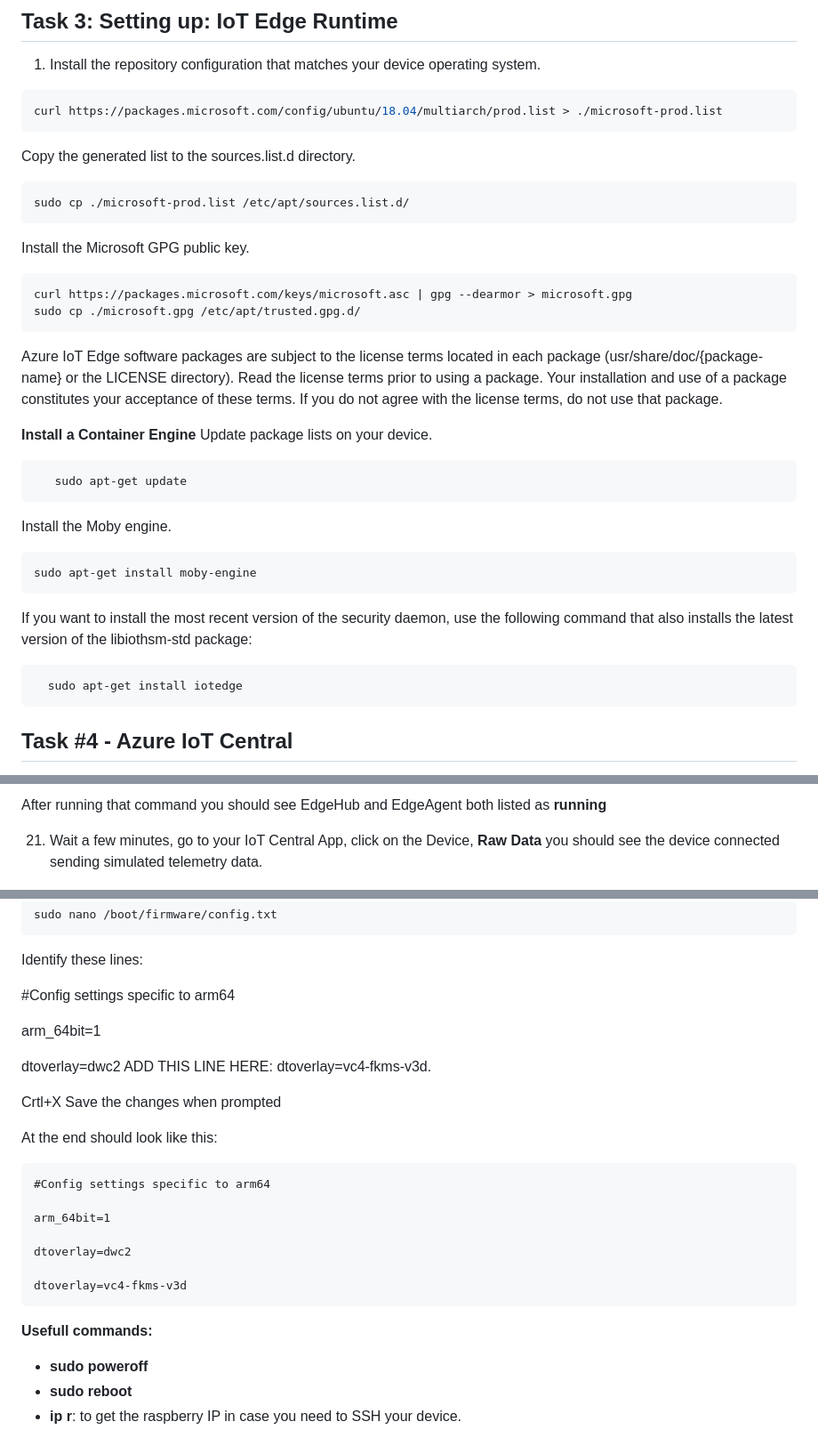
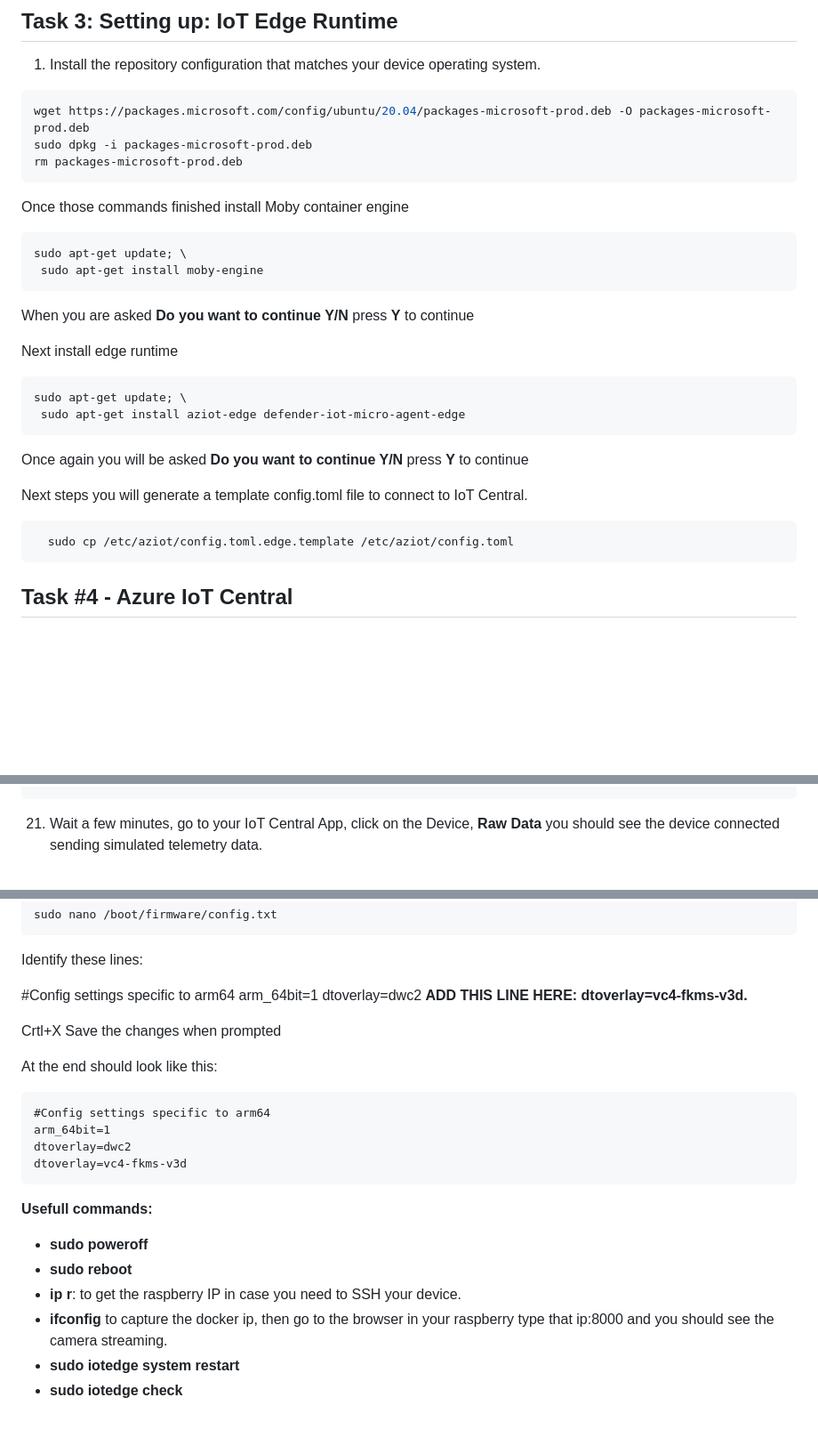
Before and after one commit to mpram/vis-insp-fof-hol, a Markdown page: Instructions/Setting up Environment.md, 3 parts joined by grey strips. Shown: that part at 89% size. GitHub-like rendering; blank space fills up the shorter version.

````diff
--- a/Instructions/Setting up Environment.md
+++ b/Instructions/Setting up Environment.md
@@ -187,38 +187,33 @@ Login with the credentials you set up before, in this lab we are using **Visual0
 1. Install the repository configuration that matches your device operating system.
 
   ```bash
-curl https://packages.microsoft.com/config/ubuntu/18.04/multiarch/prod.list > ./microsoft-prod.list
+wget https://packages.microsoft.com/config/ubuntu/20.04/packages-microsoft-prod.deb -O packages-microsoft-prod.deb
+sudo dpkg -i packages-microsoft-prod.deb
+rm packages-microsoft-prod.deb
  ```
-Copy the generated list to the sources.list.d directory.
+
+Once those commands finished install Moby container engine
 
  ```bash
-sudo cp ./microsoft-prod.list /etc/apt/sources.list.d/
+sudo apt-get update; \
+  sudo apt-get install moby-engine
+ ```
+When you are asked **Do you want to continue Y/N** press **Y** to continue
+
+Next install edge runtime
+
+ ```bash
+sudo apt-get update; \
+  sudo apt-get install aziot-edge defender-iot-micro-agent-edge
  ```
 
-Install the Microsoft GPG public key.
- ```bash
-curl https://packages.microsoft.com/keys/microsoft.asc | gpg --dearmor > microsoft.gpg
-sudo cp ./microsoft.gpg /etc/apt/trusted.gpg.d/
- ```
+ Once again you will be asked **Do you want to continue Y/N** press **Y** to continue
 
-Azure IoT Edge software packages are subject to the license terms located in each package (usr/share/doc/{package-name} or the LICENSE directory). Read the license terms prior to using a package. Your installation and use of a package constitutes your acceptance of these terms. If you do not agree with the license terms, do not use that package.
-
-**Install a Container Engine**
-Update package lists on your device.
+Next steps you will generate a template config.toml file to connect to IoT Central.
 
  ```bash
-    sudo apt-get update
- ```
-Install the Moby engine.
-   ```bash
-   sudo apt-get install moby-engine
-  ```
-If you want to install the most recent version of the security daemon, use the following command that also installs the latest version of the libiothsm-std package:
-
- ```bash
-   sudo apt-get install iotedge
- ```
-
+   sudo cp /etc/aziot/config.toml.edge.template /etc/aziot/config.toml
+   ```
 
 
 ## Task #4 - Azure IoT Central
@@ -322,6 +308,5 @@ sudo iotedge list
  ```
 
-After running that command you should see EdgeHub and EdgeAgent both listed as **running**
 
 
 21. Wait a few minutes, go to your IoT Central App, click on the Device, **Raw Data** you should see the device connected sending simulated telemetry data.
@@ -463,22 +397,17 @@ pip3 install RPi.GPIO
    Identify these lines:
 
   #Config settings specific to arm64
-
   arm_64bit=1
-
   dtoverlay=dwc2
-ADD THIS LINE HERE: dtoverlay=vc4-fkms-v3d.
+**ADD THIS LINE HERE: dtoverlay=vc4-fkms-v3d.**
 
 Crtl+X Save the changes when prompted
 
 At the end should look like this:
 
     #Config settings specific to arm64
-
     arm_64bit=1
-
     dtoverlay=dwc2
-
     dtoverlay=vc4-fkms-v3d
 
 
@@ -486,3 +415,7 @@ At the end should look like this:
 - **sudo poweroff**
 - **sudo reboot**
 - **ip r**: to get the raspberry IP in case you need to SSH your device.
+- **ifconfig** to capture the docker ip, then go to the browser in your raspberry type that
+ip:8000 and you should see the camera streaming.
+- **sudo iotedge system restart**
+- **sudo iotedge check**
````
Also changed, not shown: other parts of Instructions/Setting up Environment.md (+19 -79 lines), Instructions/images/config-toml.png (added), Instructions/images/connect-device.png.
